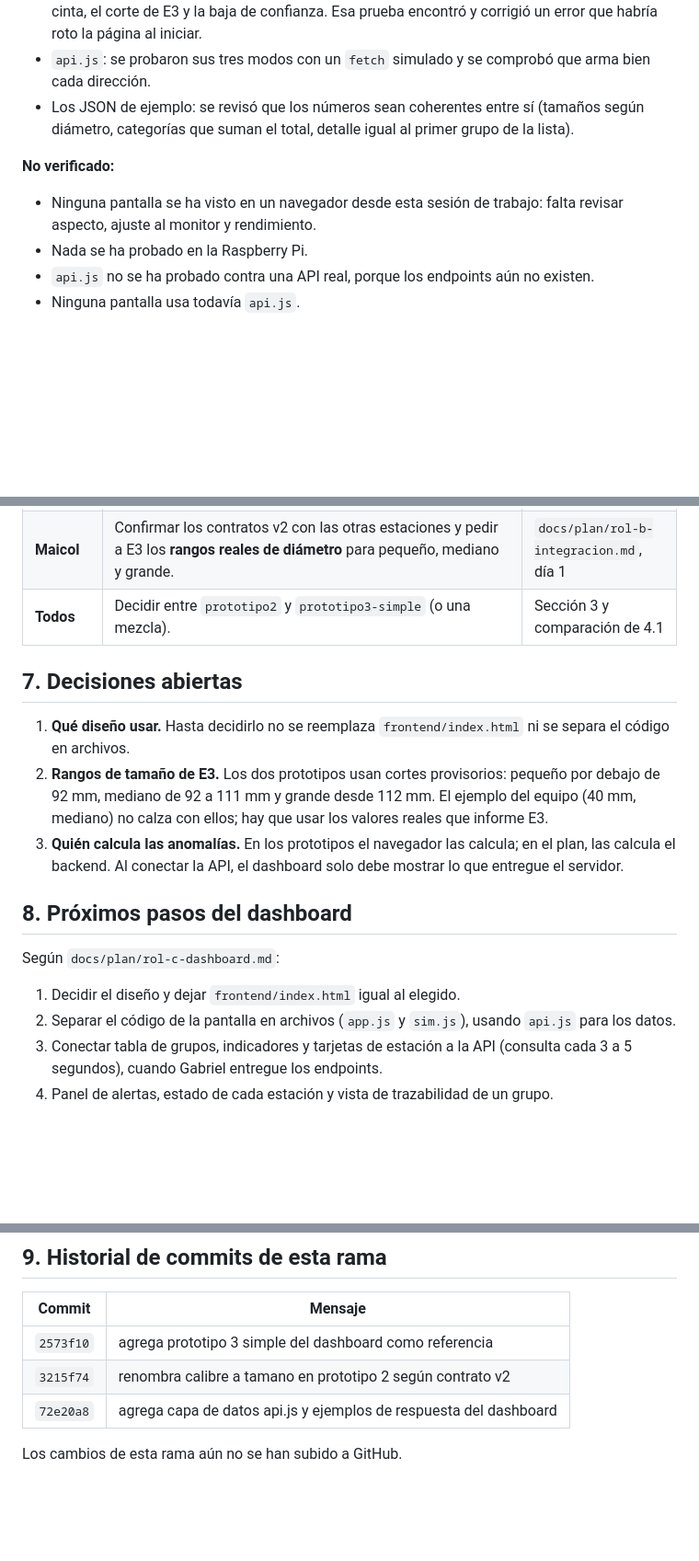
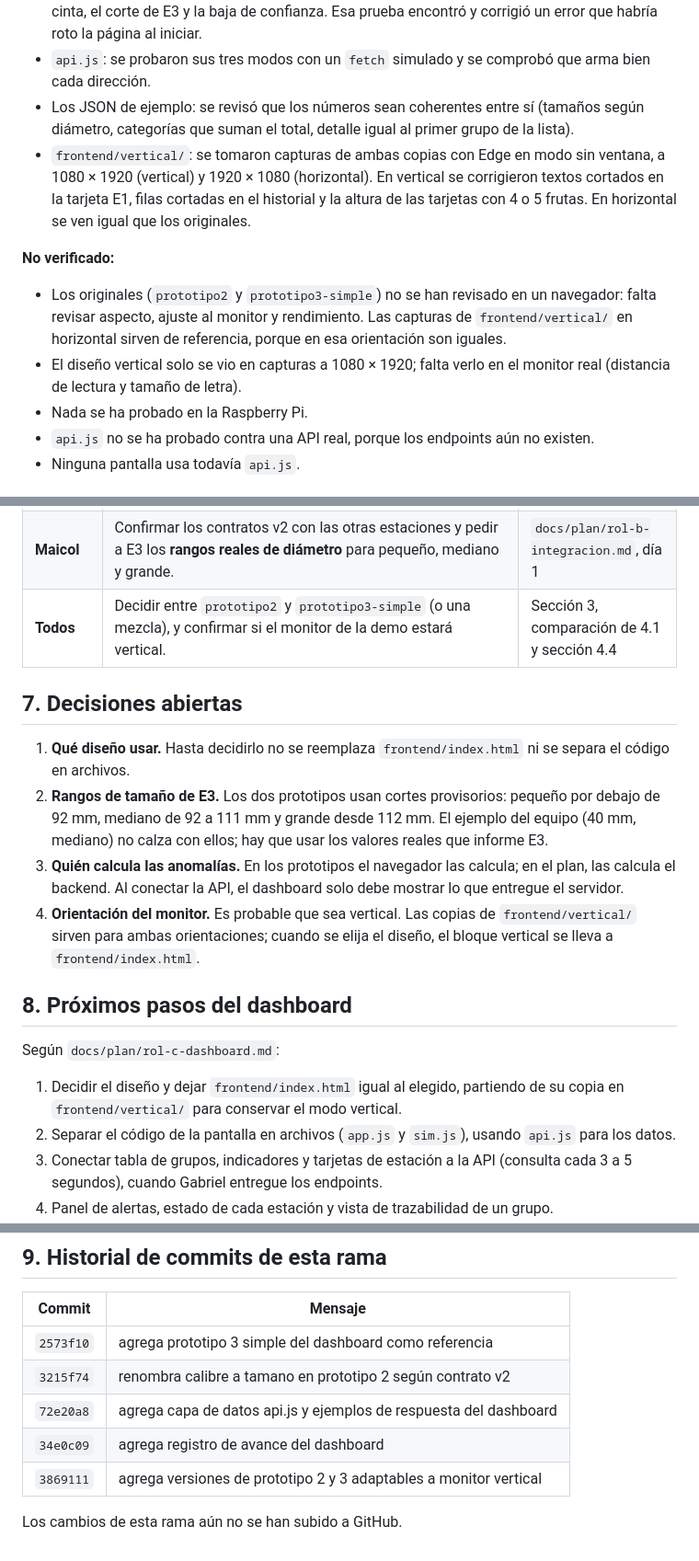
Before and after one commit to PackIA-Coquimbo/estacion5-backend, a Markdown page: docs/avance/registro-dashboard.md, 3 parts joined by grey strips. Shown at 92% size. Rendered like a GitHub page; blank space fills up the shorter version.

```diff
--- a/docs/avance/registro-dashboard.md
+++ b/docs/avance/registro-dashboard.md
@@ -104,9 +126,11 @@ Si la API no responde en 5 segundos o devuelve error, `api.js` entrega un mensaj
 - `prototipo3-simple`: se ejecutó el código en Node con un documento simulado, durante 400 pasos de reloj acelerado. Recorre E1 a E4, el registro y el grupo siguiente; también la falla de cinta, el corte de E3 y la baja de confianza. Esa prueba encontró y corrigió un error que habría roto la página al iniciar.
 - `api.js`: se probaron sus tres modos con un `fetch` simulado y se comprobó que arma bien cada dirección.
 - Los JSON de ejemplo: se revisó que los números sean coherentes entre sí (tamaños según diámetro, categorías que suman el total, detalle igual al primer grupo de la lista).
+- `frontend/vertical/`: se tomaron capturas de ambas copias con Edge en modo sin ventana, a 1080 × 1920 (vertical) y 1920 × 1080 (horizontal). En vertical se corrigieron textos cortados en la tarjeta E1, filas cortadas en el historial y la altura de las tarjetas con 4 o 5 frutas. En horizontal se ven igual que los originales.
 
 **No verificado:**
-- Ninguna pantalla se ha visto en un navegador desde esta sesión de trabajo: falta revisar aspecto, ajuste al monitor y rendimiento.
+- Los originales (`prototipo2` y `prototipo3-simple`) no se han revisado en un navegador: falta revisar aspecto, ajuste al monitor y rendimiento. Las capturas de `frontend/vertical/` en horizontal sirven de referencia, porque en esa orientación son iguales.
+- El diseño vertical solo se vio en capturas a 1080 × 1920; falta verlo en el monitor real (distancia de lectura y tamaño de letra).
 - Nada se ha probado en la Raspberry Pi.
 - `api.js` no se ha probado contra una API real, porque los endpoints aún no existen.
 - Ninguna pantalla usa todavía `api.js`.
@@ -117,19 +141,20 @@ Si la API no responde en 5 segundos o devuelve error, `api.js` entrega un mensaj
 |---|---|---|
 | **Gabriel** | Revisar la forma de las respuestas (`frontend/api.js`, comentario del encabezado, y `frontend/mock/`) y construir los endpoints con esa forma. Confirmar un punto: en `estaciones.json`, la entrada de E6 incluye `estado_cinta` y `falla_mecanica_detectada`. | `docs/plan/rol-a-backend.md`, días 3 y 4 |
 | **Maicol** | Confirmar los contratos v2 con las otras estaciones y pedir a E3 los **rangos reales de diámetro** para pequeño, mediano y grande. | `docs/plan/rol-b-integracion.md`, día 1 |
-| **Todos** | Decidir entre `prototipo2` y `prototipo3-simple` (o una mezcla). | Sección 3 y comparación de 4.1 |
+| **Todos** | Decidir entre `prototipo2` y `prototipo3-simple` (o una mezcla), y confirmar si el monitor de la demo estará vertical. | Sección 3, comparación de 4.1 y sección 4.4 |
 
 ## 7. Decisiones abiertas
 
 1. **Qué diseño usar.** Hasta decidirlo no se reemplaza `frontend/index.html` ni se separa el código en archivos.
 2. **Rangos de tamaño de E3.** Los dos prototipos usan cortes provisorios: pequeño por debajo de 92 mm, mediano de 92 a 111 mm y grande desde 112 mm. El ejemplo del equipo (40 mm, mediano) no calza con ellos; hay que usar los valores reales que informe E3.
 3. **Quién calcula las anomalías.** En los prototipos el navegador las calcula; en el plan, las calcula el backend. Al conectar la API, el dashboard solo debe mostrar lo que entregue el servidor.
+4. **Orientación del monitor.** Es probable que sea vertical. Las copias de `frontend/vertical/` sirven para ambas orientaciones; cuando se elija el diseño, el bloque vertical se lleva a `frontend/index.html`.
 
 ## 8. Próximos pasos del dashboard
 
 Según `docs/plan/rol-c-dashboard.md`:
 
-1. Decidir el diseño y dejar `frontend/index.html` igual al elegido.
+1. Decidir el diseño y dejar `frontend/index.html` igual al elegido, partiendo de su copia en `frontend/vertical/` para conservar el modo vertical.
 2. Separar el código de la pantalla en archivos (`app.js` y `sim.js`), usando `api.js` para los datos.
 3. Conectar tabla de grupos, indicadores y tarjetas de estación a la API (consulta cada 3 a 5 segundos), cuando Gabriel entregue los endpoints.
 4. Panel de alertas, estado de cada estación y vista de trazabilidad de un grupo.
@@ -142,5 +167,7 @@ Según `docs/plan/rol-c-dashboard.md`:
 | `2573f10` | agrega prototipo 3 simple del dashboard como referencia |
 | `3215f74` | renombra calibre a tamano en prototipo 2 según contrato v2 |
 | `72e20a8` | agrega capa de datos api.js y ejemplos de respuesta del dashboard |
+| `34e0c09` | agrega registro de avance del dashboard |
+| `3869111` | agrega versiones de prototipo 2 y 3 adaptables a monitor vertical |
 
 Los cambios de esta rama aún no se han subido a GitHub.
```
Also changed, not shown: other parts of docs/avance/registro-dashboard.md (+23 -1 lines).
